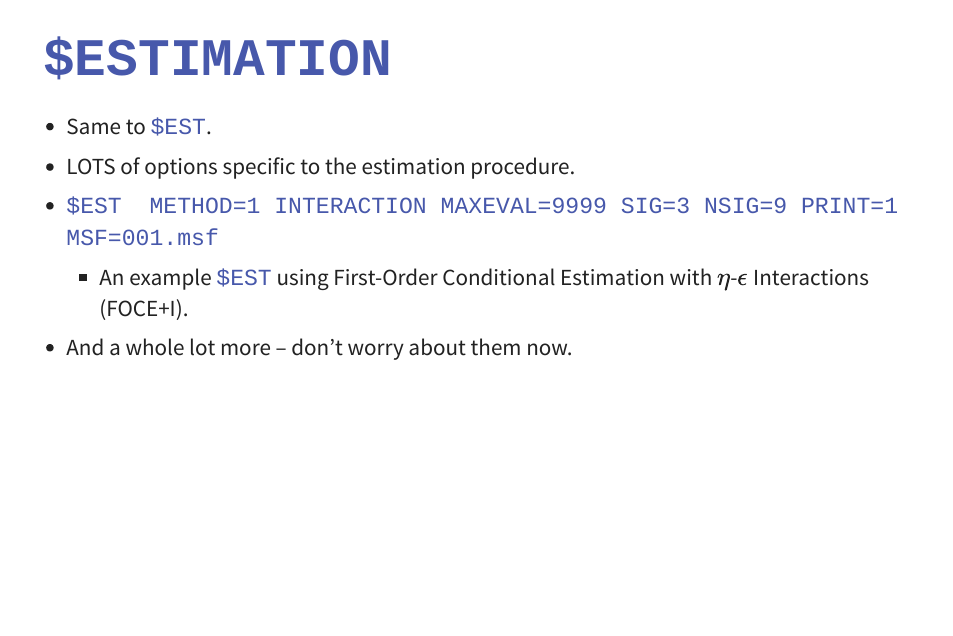
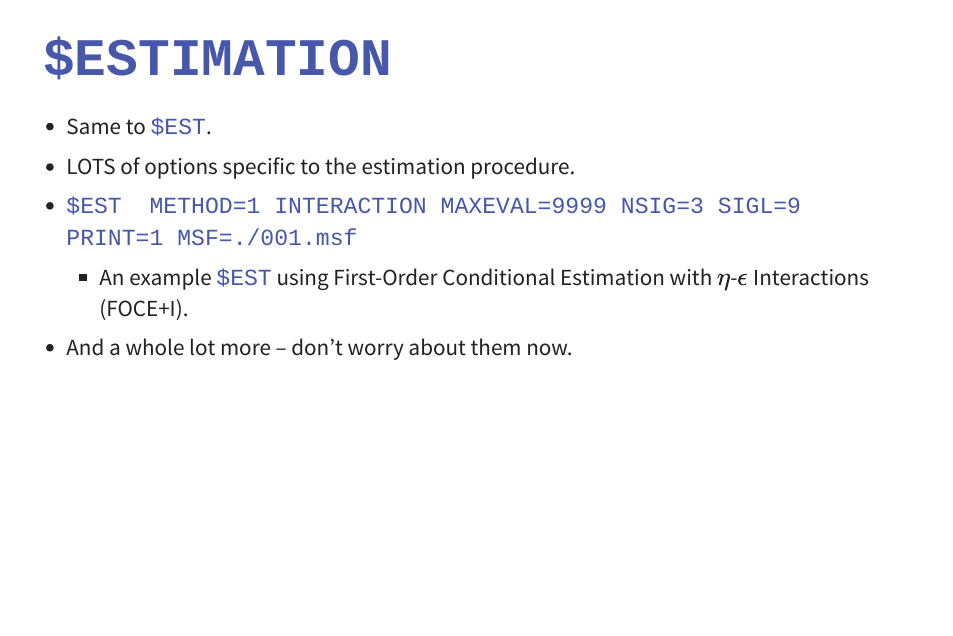
Before and after one commit to UMN-ECP-PMX/ecp8503, a Quarto document (wk03/Base model.qmd): page 34 of 40. The pictures show the output file wk03/Base model.html that the author committed with the source, opened offline.

Commit message:
Correct a typo

```diff
--- a/wk03/Base model.qmd
+++ b/wk03/Base model.qmd
@@ -510,7 +509,7 @@ $SIGMA
 
 -   Same to `$EST`.
 -   LOTS of options specific to the estimation procedure.
--   `$EST  METHOD=1 INTERACTION MAXEVAL=9999 SIG=3 NSIG=9 PRINT=1 MSF=001.msf`
+-   `$EST  METHOD=1 INTERACTION MAXEVAL=9999 NSIG=3 SIGL=9 PRINT=1 MSF=./001.msf`
     -   An example `$EST` using First-Order Conditional Estimation with $\eta$-$\epsilon$ Interactions (FOCE+I).
 -   And a whole lot more – don’t worry about them now.
 
```
Also changed, not shown: wk03/Base model.html, wk03/Base model.qmd (1 more changed lines).
